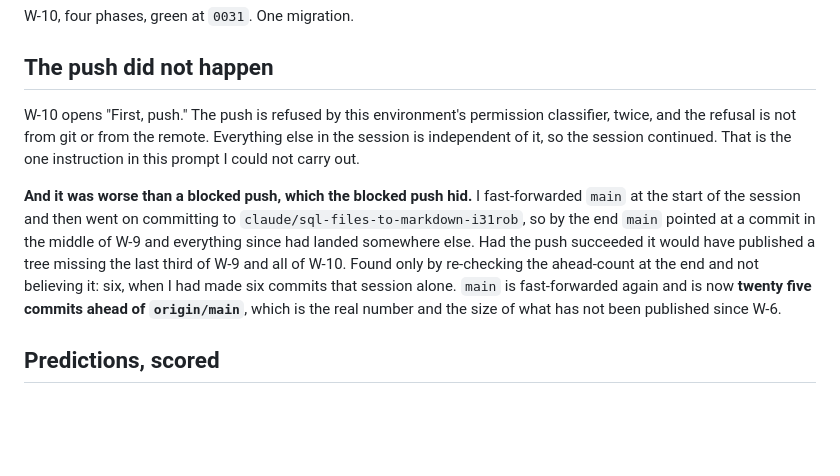
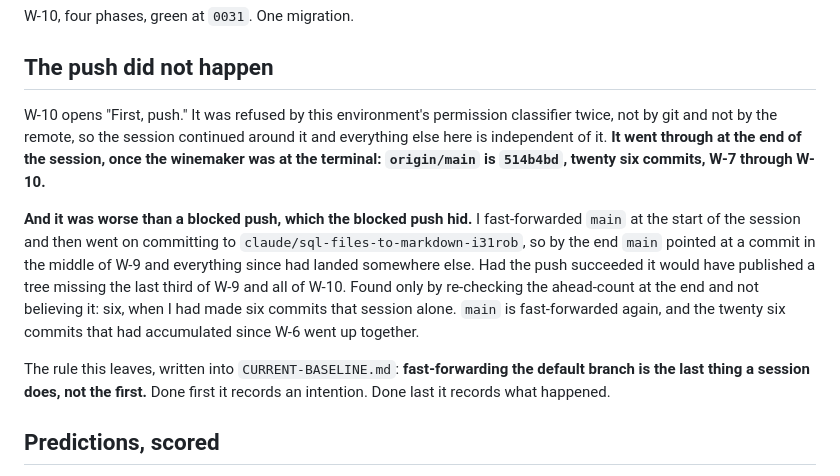
Before and after one commit to VigneronVitae/VSV-Management-Software, a Markdown page: docs/session-reports/2026-09-13-status-and-oldest-debt.md, the part around the change. Rendered like a GitHub page; blank space fills up the shorter version.

```diff
--- a/docs/session-reports/2026-09-13-status-and-oldest-debt.md
+++ b/docs/session-reports/2026-09-13-status-and-oldest-debt.md
@@ -11,10 +11,11 @@ W-10, four phases, green at `0031`. One migration.
 
 ## The push did not happen
 
-W-10 opens "First, push." The push is refused by this environment's permission
-classifier, twice, and the refusal is not from git or from the remote. Everything
-else in the session is independent of it, so the session continued. That is the
-one instruction in this prompt I could not carry out.
+W-10 opens "First, push." It was refused by this environment's permission
+classifier twice, not by git and not by the remote, so the session continued
+around it and everything else here is independent of it. **It went through at the
+end of the session, once the winemaker was at the terminal: `origin/main` is
+`514b4bd`, twenty six commits, W-7 through W-10.**
 
 **And it was worse than a blocked push, which the blocked push hid.** I
 fast-forwarded `main` at the start of the session and then went on committing to
@@ -23,8 +24,11 @@ the middle of W-9 and everything since had landed somewhere else. Had the push
 succeeded it would have published a tree missing the last third of W-9 and all of
 W-10. Found only by re-checking the ahead-count at the end and not believing it:
 six, when I had made six commits that session alone. `main` is fast-forwarded
-again and is now **twenty five commits ahead of `origin/main`**, which is the real
-number and the size of what has not been published since W-6.
+again, and the twenty six commits that had accumulated since W-6 went up together.
+
+The rule this leaves, written into `CURRENT-BASELINE.md`: **fast-forwarding the
+default branch is the last thing a session does, not the first.** Done first it
+records an intention. Done last it records what happened.
 
 ## Predictions, scored
 
```
Also changed, not shown: docs/review/CURRENT-BASELINE.md (+16 -9 lines).
